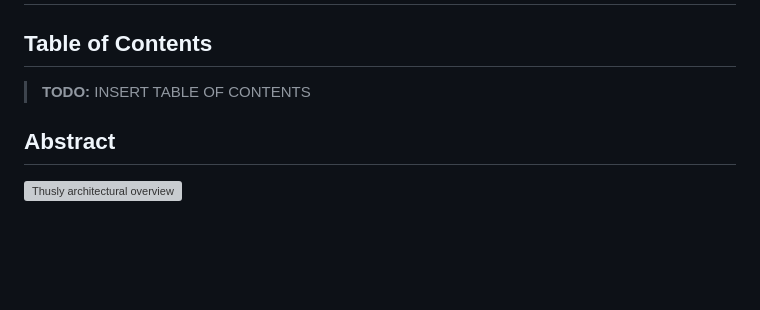
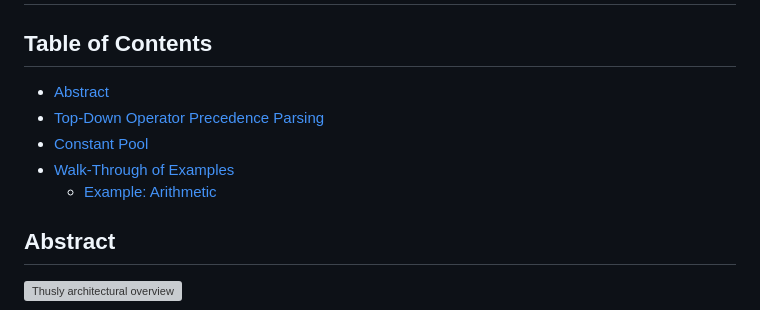
Before and after one commit to elle-j/thusly, a Markdown page: design/implementation/parser-compiler.md, the part around the change. Rendered like a GitHub page; blank space fills up the shorter version; grey boxes are pictures that could not be loaded.

Commit message:
Add table of contents.

```diff
--- a/design/implementation/parser-compiler.md
+++ b/design/implementation/parser-compiler.md
@@ -2,7 +2,11 @@
 
 ## Table of Contents
 
-> **TODO:** INSERT TABLE OF CONTENTS
+- [Abstract](#abstract)
+- [Top-Down Operator Precedence Parsing](#top-down-operator-precedence-parsing)
+- [Constant Pool](#constant-pool)
+- [Walk-Through of Examples](#walk-through-of-examples)
+    - [Example: Arithmetic](#example-arithmetic)
 
 ## Abstract
 
```
